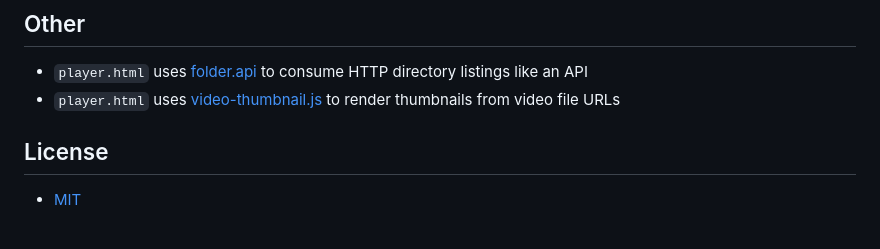
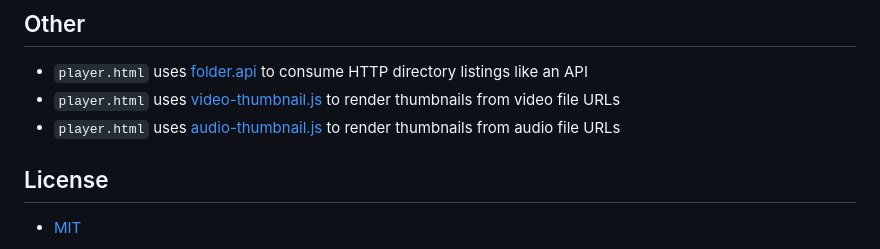
Before and after one commit to pseudosavant/player.html, a Markdown page: README.md, the part around the change. Rendered like a GitHub page.

Commit message:
docs: add audio-thumbnail.js reference to README

```diff
--- a/README.md
+++ b/README.md
@@ -431,6 +431,7 @@ The latest version of these web servers (others may work as well):
 
 * `player.html` uses [folder.api](https://github.com/pseudosavant/folder.api) to consume HTTP directory listings like an API
 * `player.html` uses [video-thumbnail.js](https://github.com/pseudosavant/video-thumbnail.js) to render thumbnails from video file URLs
+* `player.html` uses [audio-thumbnail.js](https://github.com/pseudosavant/audio-thumbnail.js/) to render thumbnails from audio file URLs
 
 ## License
 
```
